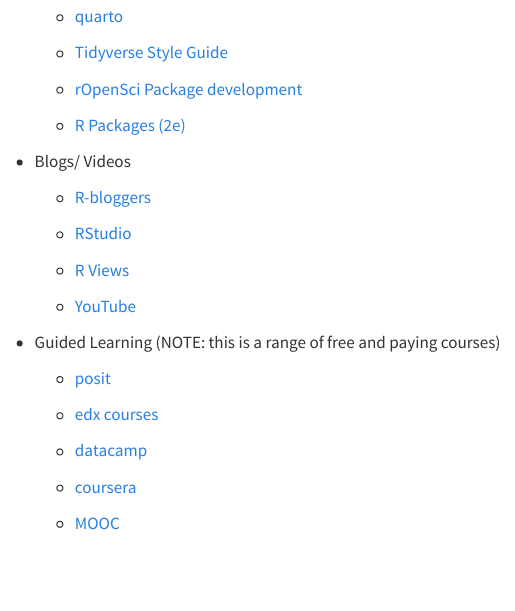
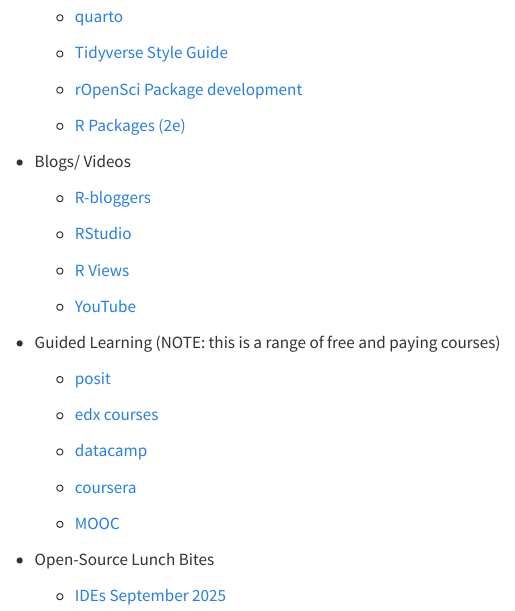
Before and after one commit to PSIAIMS/website, a Quarto document (02R-tist.qmd): the page in a window 1100 px wide, from 540 px down. Rendered offline with R 4.5, knitr and Pandoc in place of Quarto, with nearby package versions; menus at the side of the page are left out.

Commit message:
Update 02R-tist.qmd

```diff
--- a/02R-tist.qmd
+++ b/02R-tist.qmd
@@ -57,3 +57,7 @@
     -   [coursera](https://www.coursera.org/learn/r-programming)
 
     -   [MOOC](https://www.mooc-list.com/tags/r-programming)
+
+-   Open-Source Lunch Bites
+
+    -   [IDEs September 2025](https://vimeo.com/1118659181/88a241198d?share=copy)
```
